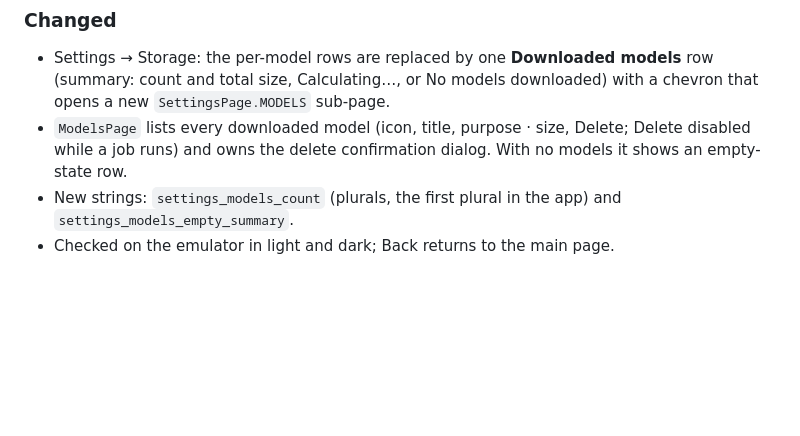
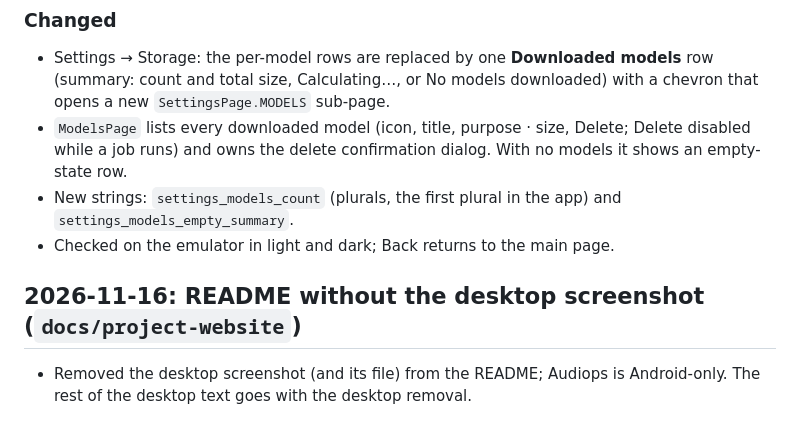
Before and after one commit to sayedshaun/audiops, a Markdown page: CHANGES.md, the part around the change. GitHub-like rendering; blank space fills up the shorter version.

```diff
--- a/CHANGES.md
+++ b/CHANGES.md
@@ -372,3 +372,7 @@ Entries are appended in order. Newest entries are at the bottom.
 - `ModelsPage` lists every downloaded model (icon, title, purpose · size, Delete; Delete disabled while a job runs) and owns the delete confirmation dialog. With no models it shows an empty-state row.
 - New strings: `settings_models_count` (plurals, the first plural in the app) and `settings_models_empty_summary`.
 - Checked on the emulator in light and dark; Back returns to the main page.
+
+## 2026-11-16: README without the desktop screenshot (`docs/project-website`)
+
+- Removed the desktop screenshot (and its file) from the README; Audiops is Android-only. The rest of the desktop text goes with the desktop removal.
```
Also changed, not shown: README.md (+0 -6 lines), docs/images/screenshots/desktop.png (deleted), website/images/screenshots/activity.png (added), website/images/screenshots/tool-equalizer.png (added), website/images/screenshots/tools.png (added), website/images/screenshots/transcript.png (added), 5 other files.
